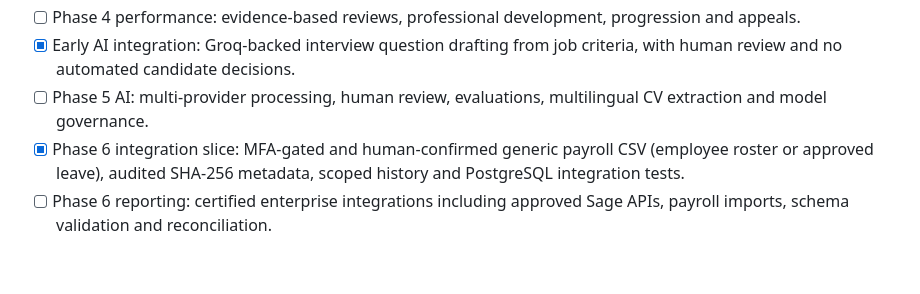
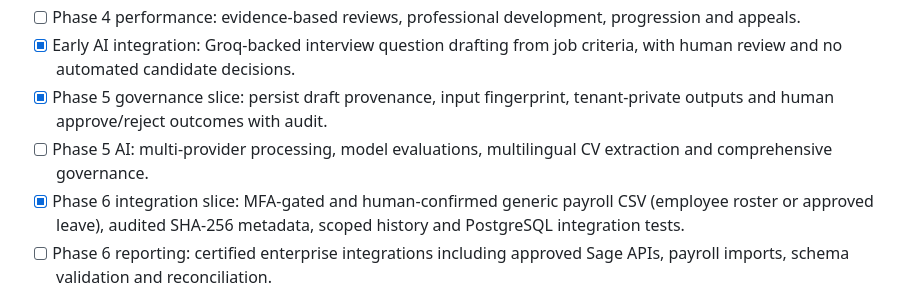
Before and after one commit to CayelaemJ/HR-Software, a Markdown page: docs/roadmap.md, the part around the change. Drawn GitHub-style; blank space fills up the shorter version.

Commit message:
docs: record AI draft human-review milestone

```diff
--- a/docs/roadmap.md
+++ b/docs/roadmap.md
@@ -13,7 +13,8 @@
 - [ ] Phase 3 HR: onboarding, employee records, leave, documents, access segregation.
 - [ ] Phase 4 performance: evidence-based reviews, professional development, progression and appeals.
 - [x] Early AI integration: Groq-backed interview question drafting from job criteria, with human review and no automated candidate decisions.
-- [ ] Phase 5 AI: multi-provider processing, human review, evaluations, multilingual CV extraction and model governance.
+- [x] Phase 5 governance slice: persist draft provenance, input fingerprint, tenant-private outputs and human approve/reject outcomes with audit.
+- [ ] Phase 5 AI: multi-provider processing, model evaluations, multilingual CV extraction and comprehensive governance.
 - [x] Phase 6 integration slice: MFA-gated and human-confirmed generic payroll CSV (employee roster or approved leave), audited SHA-256 metadata, scoped history and PostgreSQL integration tests.
 - [ ] Phase 6 reporting: certified enterprise integrations including approved Sage APIs, payroll imports, schema validation and reconciliation.
 - [x] Browser app installation metadata: CABO-branded PWA manifest and responsive screen support (no offline sensitive-data caching).
```
